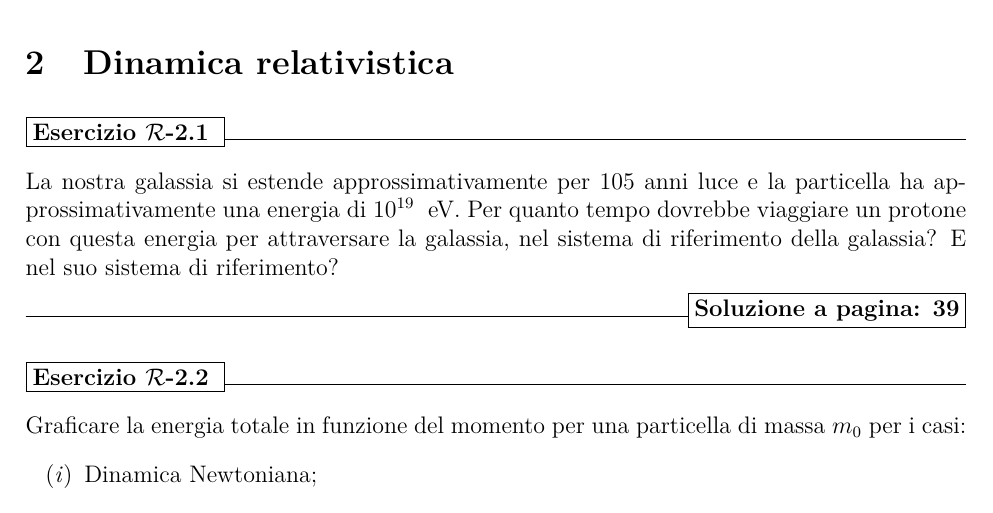
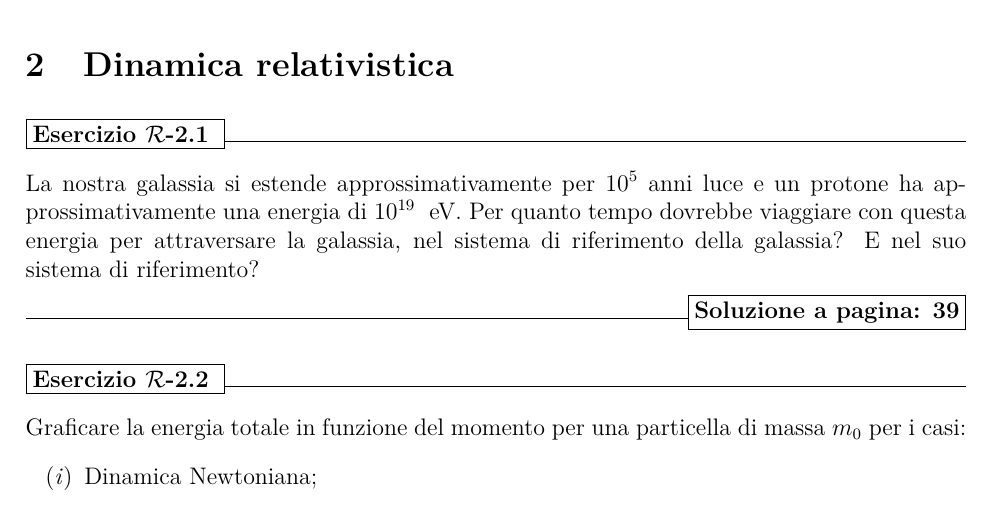
Before and after one commit to Appunti-fisica-Unipd/BETA-Eserciziario-fisica-moderna, a LaTeX document (raccolta es moderna.tex): part of page 6 of 96, cut so that both start at the same text. Compiled offline with pdfLaTeX.

Commit message:
Correzione testo esercizio 2.1
Nel testo c'è scritto 105 anni luce invece di 10^5

```diff
--- a/raccolta es moderna.tex
+++ b/raccolta es moderna.tex
@@ -103,7 +103,7 @@
 \subsection{Dinamica relativistica}
 
 \begin{esercizio}
-	-La nostra galassia si estende approssimativamente per 105 anni luce e la particella ha approssimativamente una energia di $10^{19}$ \ eV. Per quanto tempo dovrebbe viaggiare un protone con questa energia per attraversare la galassia, nel sistema di riferimento della galassia? E nel suo sistema di riferimento?
+	-La nostra galassia si estende approssimativamente per $10^5$ anni luce e un protone ha approssimativamente una energia di $10^{19}$ \ eV. Per quanto tempo dovrebbe viaggiare con questa energia per attraversare la galassia, nel sistema di riferimento della galassia? E nel suo sistema di riferimento?
 \end{esercizio}
 
 \begin{esercizio}
```
